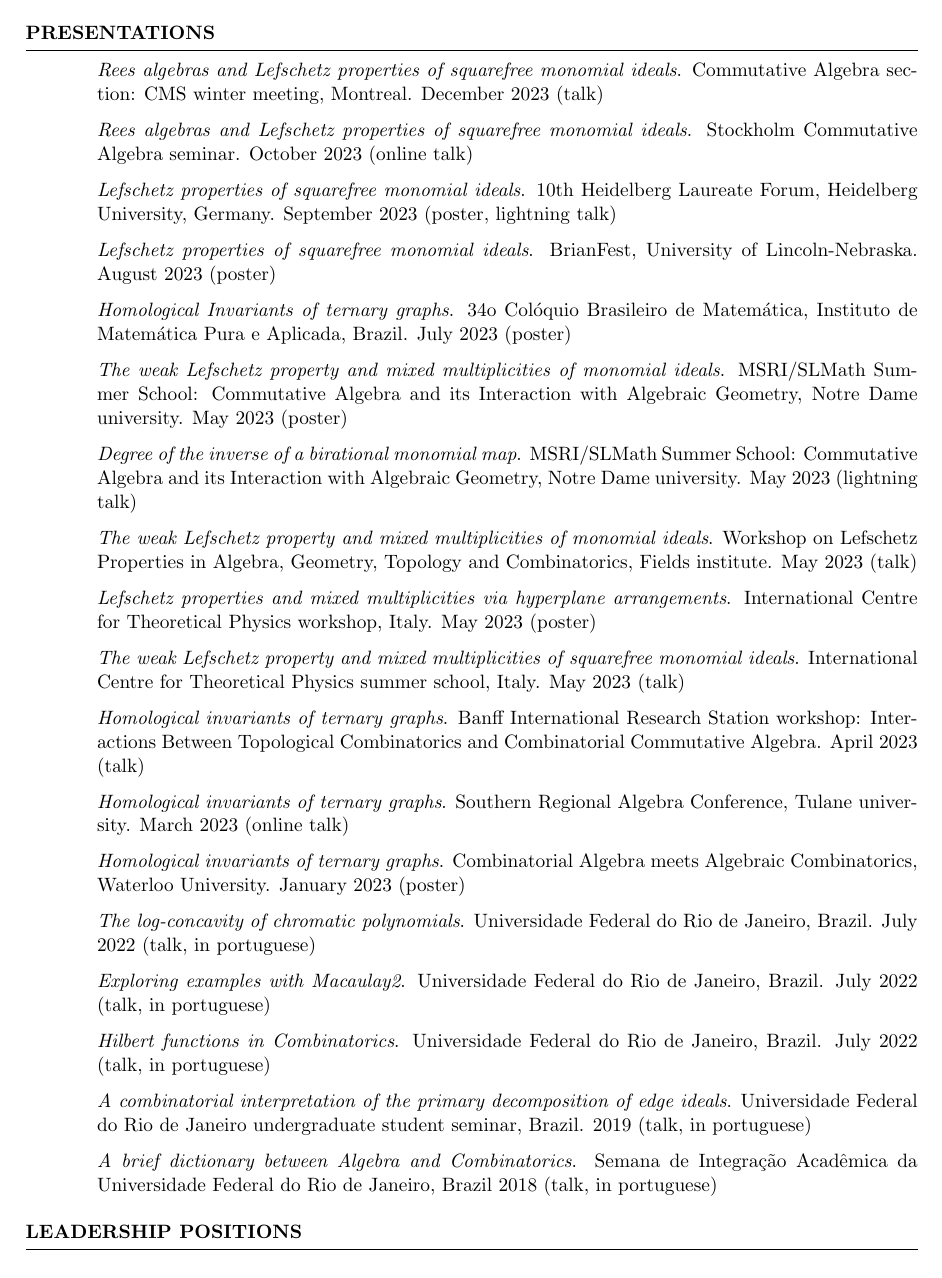
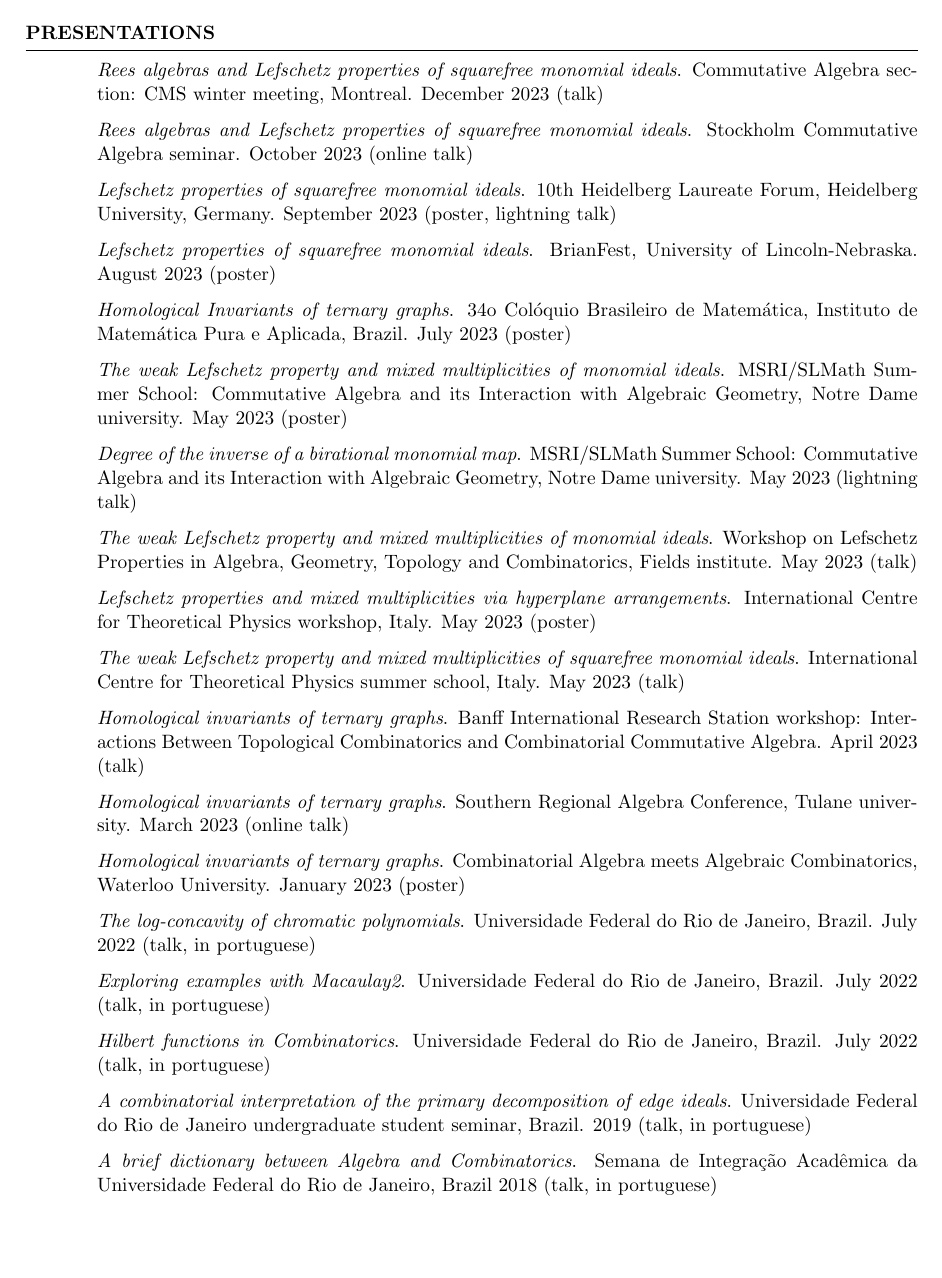
Before and after one commit to hollebenthiago/hollebenthiago.github.io, a LaTeX CV (cv_tex/main.tex): page 2 of 3. The pictures show the PDF file cv_tex/main.pdf that the author committed with the source.

Commit message:
changing cv a little bit

```diff
--- a/cv_tex/main.tex
+++ b/cv_tex/main.tex
@@ -40,17 +40,17 @@
 %----------------------------------------------------------------------------------------
 
 \begin{rSection}{Education}
-{\bf Universidade Federal do Rio de Janeiro, Brazil} \hfill {\em march 2016 - july 2017 (interrupted)}
+{\bf Universidade Federal do Rio de Janeiro, Brazil} \hfill {\em March 2016 - July 2017 (interrupted)}
 \\ Major in Mathematics\\
-{\bf Universidade Federal do Rio de Janeiro, Brazil} \hfill {\em july 2017 - 2020}
+{\bf Universidade Federal do Rio de Janeiro, Brazil} \hfill {\em July 2017 - 2020}
 \\ Bachelor in Applied Mathematics
 \\
-\\{\bf Universidade Federal do Rio de Janeiro, Brazil} \hfill {\em august 2019 - december 2021}
+\\{\bf Universidade Federal do Rio de Janeiro, Brazil} \hfill {\em August 2019 - December 2021}
 \\ Master's degree in Mathematics
 \\ Dissertation title: \href{https://hollebenthiago.github.io/msc/main.pdf}{The log-concavity of chromatic polynomials}.
 \\ Advisor: Seyed Hamid Hassanzadeh
 \\
-\\{\bf Dalhousie University, Canada} \hfill {\em september 2022 - current}
+\\{\bf Dalhousie University, Canada} \hfill {\em September 2022 - current}
 \\ PhD in Mathematics
 \\ Advisor: Sara Faridi
 
@@ -144,6 +144,8 @@ Advisor: Seyed Hamid Hassanzadeh
     \end{enumerate}
 \end{rSection}
 
+\newpage
+
 \begin{rSection}{Leadership positions}
 {\bf Organizer of Week of Applied Mathematics and Mathematical Engineering (SEM$^2$Ap)}
 \\
```
Also changed, not shown: cv_tex/main.pdf, cv_tex/main.tex (2 more changed lines), 6 other files.
